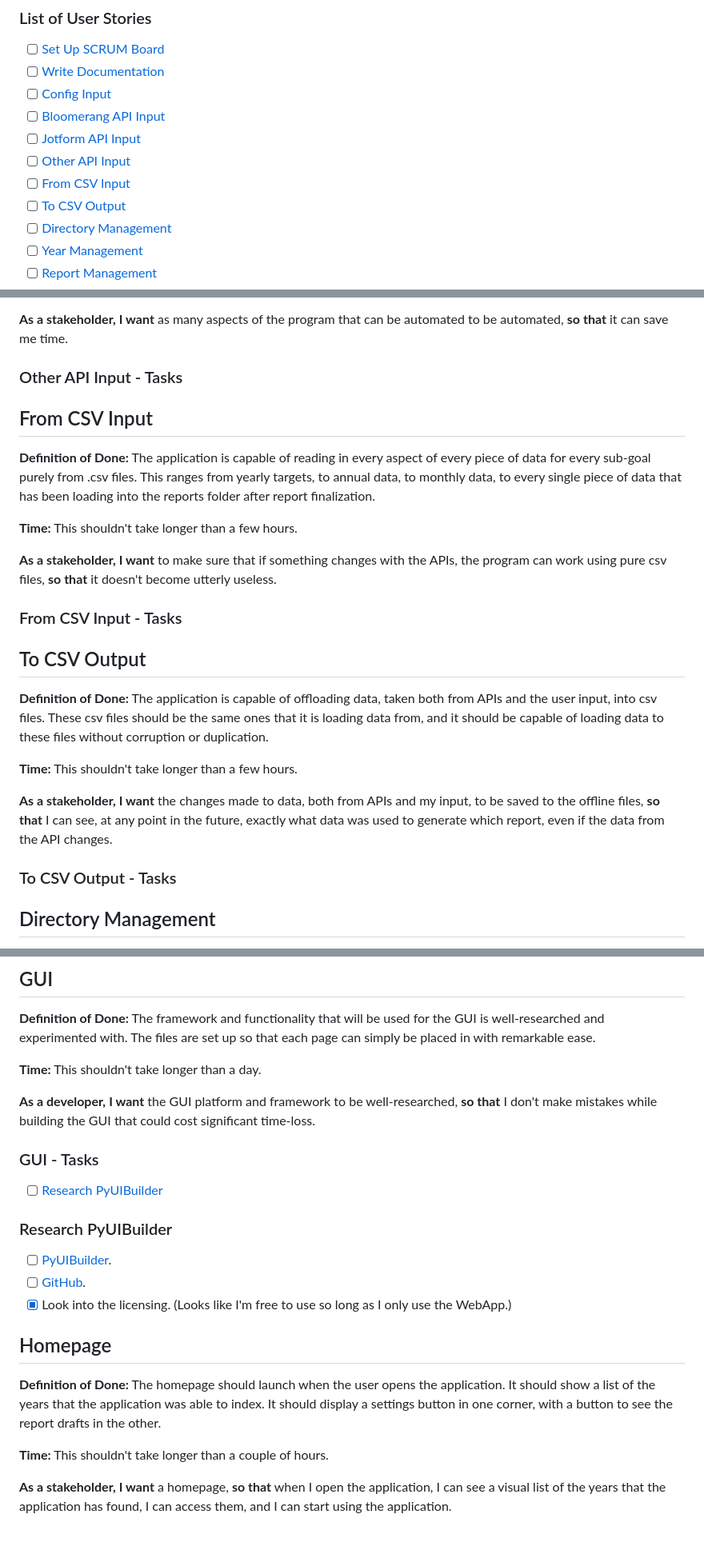
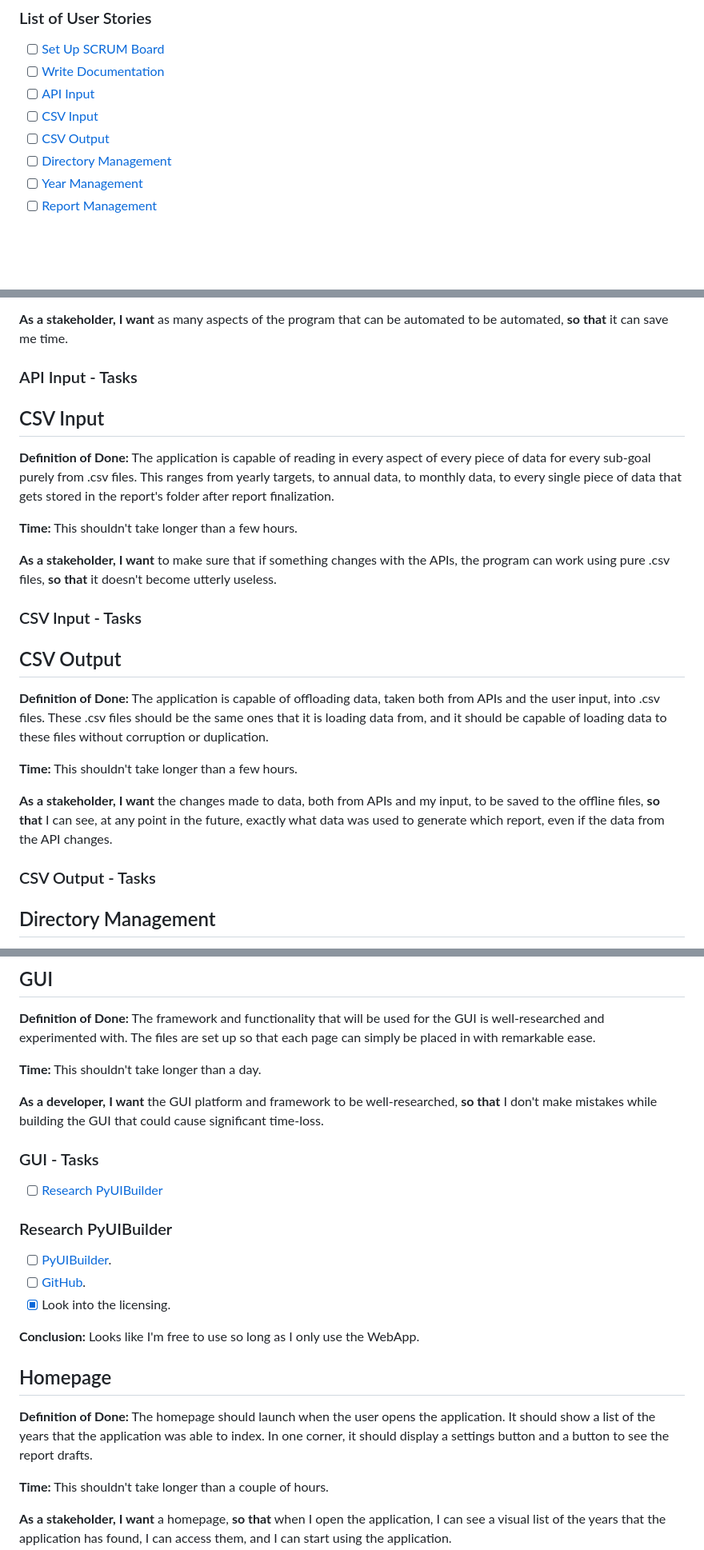
Before and after one commit to roman-h-p-spiwak/KPI-Dashboard, a Markdown page: SCRUM/SCRUM.md, 3 parts joined by grey strips. Shown: that part at 80% size. Drawn GitHub-style; blank space fills up the shorter version.

```diff
--- a/SCRUM/SCRUM.md
+++ b/SCRUM/SCRUM.md
@@ -42,12 +42,9 @@ The general format goes:
 
 - [ ] [Set Up SCRUM Board](#set-up-scrum-board)
 - [ ] [Write Documentation](#write-documentation)
-- [ ] [Config Input](#config-input)
-- [ ] [Bloomerang API Input](#bloomerang-api-input)
-- [ ] [Jotform API Input](#jotform-api-input)
-- [ ] [Other API Input](#other-api-input)
-- [ ] [From CSV Input](#from-csv-input)
-- [ ] [To CSV Output](#to-csv-output)
+- [ ] [API Input](#api-input)
+- [ ] [CSV Input](#csv-input)
+- [ ] [CSV Output](#csv-output)
 - [ ] [Directory Management](#directory-management)
 - [ ] [Year Management](#year-management)
 - [ ] [Report Management](#report-management)
@@ -161,27 +128,27 @@ The general format goes:
 
 **As a stakeholder,** **I want** as many aspects of the program that can be automated to be automated, **so that** it can save me time.
 
-### Other API Input - Tasks
+### API Input - Tasks
 
-## From CSV Input
+## CSV Input
 
-**Definition of Done:** The application is capable of reading in every aspect of every piece of data for every sub-goal purely from .csv files. This ranges from yearly targets, to annual data, to monthly data, to every single piece of data that has been loading into the reports folder after report finalization.
+**Definition of Done:** The application is capable of reading in every aspect of every piece of data for every sub-goal purely from .csv files. This ranges from yearly targets, to annual data, to monthly data, to every single piece of data that gets stored in the report's folder after report finalization.
 
 **Time:** This shouldn't take longer than a few hours.
 
-**As a stakeholder,** **I want** to make sure that if something changes with the APIs, the program can work using pure csv files, **so that** it doesn't become utterly useless.
+**As a stakeholder,** **I want** to make sure that if something changes with the APIs, the program can work using pure .csv files, **so that** it doesn't become utterly useless.
 
-### From CSV Input - Tasks
+### CSV Input - Tasks
 
-## To CSV Output
+## CSV Output
 
-**Definition of Done:** The application is capable of offloading data, taken both from APIs and the user input, into csv files. These csv files should be the same ones that it is loading data from, and it should be capable of loading data to these files without corruption or duplication.
+**Definition of Done:** The application is capable of offloading data, taken both from APIs and the user input, into .csv files. These .csv files should be the same ones that it is loading data from, and it should be capable of loading data to these files without corruption or duplication.
 
 **Time:** This shouldn't take longer than a few hours.
 
 **As a stakeholder,** **I want** the changes made to data, both from APIs and my input, to be saved to the offline files, **so that** I can see, at any point in the future, exactly what data was used to generate which report, even if the data from the API changes.
 
-### To CSV Output - Tasks
+### CSV Output - Tasks
 
 ## Directory Management
 
@@ -368,7 +335,7 @@ The general format goes:
 
 **Time:** This shouldn't take longer than a day.
 
-**As a developer,** **I want** the GUI platform and framework to be well-researched, **so that** I don't make mistakes while building the GUI that could cost significant time-loss.
+**As a developer,** **I want** the GUI platform and framework to be well-researched, **so that** I don't make mistakes while building the GUI that could cause significant time-loss.
 
 ### GUI - Tasks
 
@@ -378,11 +345,13 @@ The general format goes:
 
 - [ ] [PyUIBuilder](https://pyuibuilder.com/).
 - [ ] [GitHub](https://github.com/PaulleDemon/PyUIBuilder).
-- [x] Look into the licensing. (Looks like I'm free to use so long as I only use the WebApp.)
+- [x] Look into the licensing.
+
+**Conclusion:** Looks like I'm free to use so long as I only use the WebApp.
 
 ## Homepage
 
-**Definition of Done:** The homepage should launch when the user opens the application. It should show a list of the years that the application was able to index. It should display a settings button in one corner, with a button to see the report drafts in the other.
+**Definition of Done:** The homepage should launch when the user opens the application. It should show a list of the years that the application was able to index. In one corner, it should display a settings button and a button to see the report drafts.
 
 **Time:** This shouldn't take longer than a couple of hours.
 
```
Also changed, not shown: other parts of SCRUM/SCRUM.md (+25 -55 lines).
